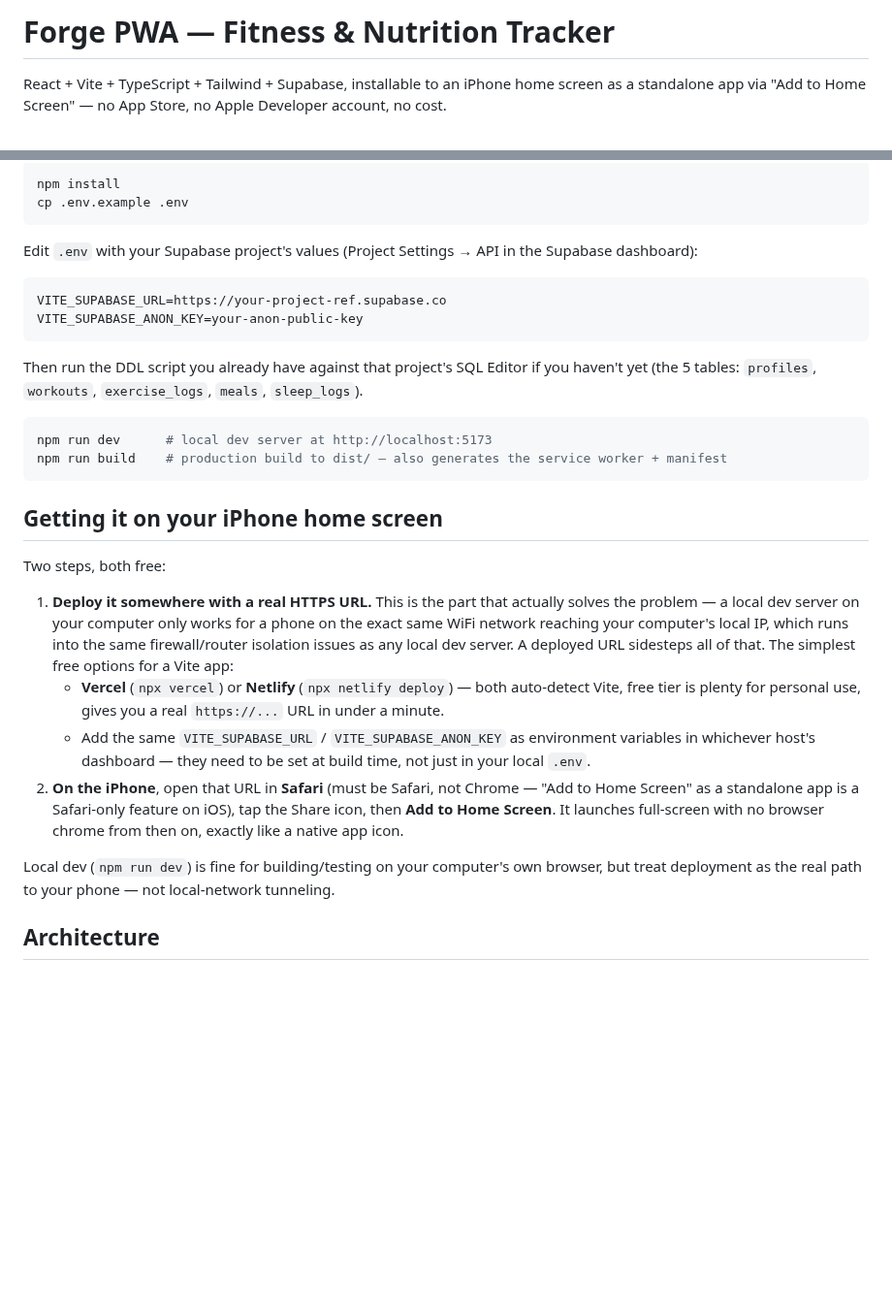
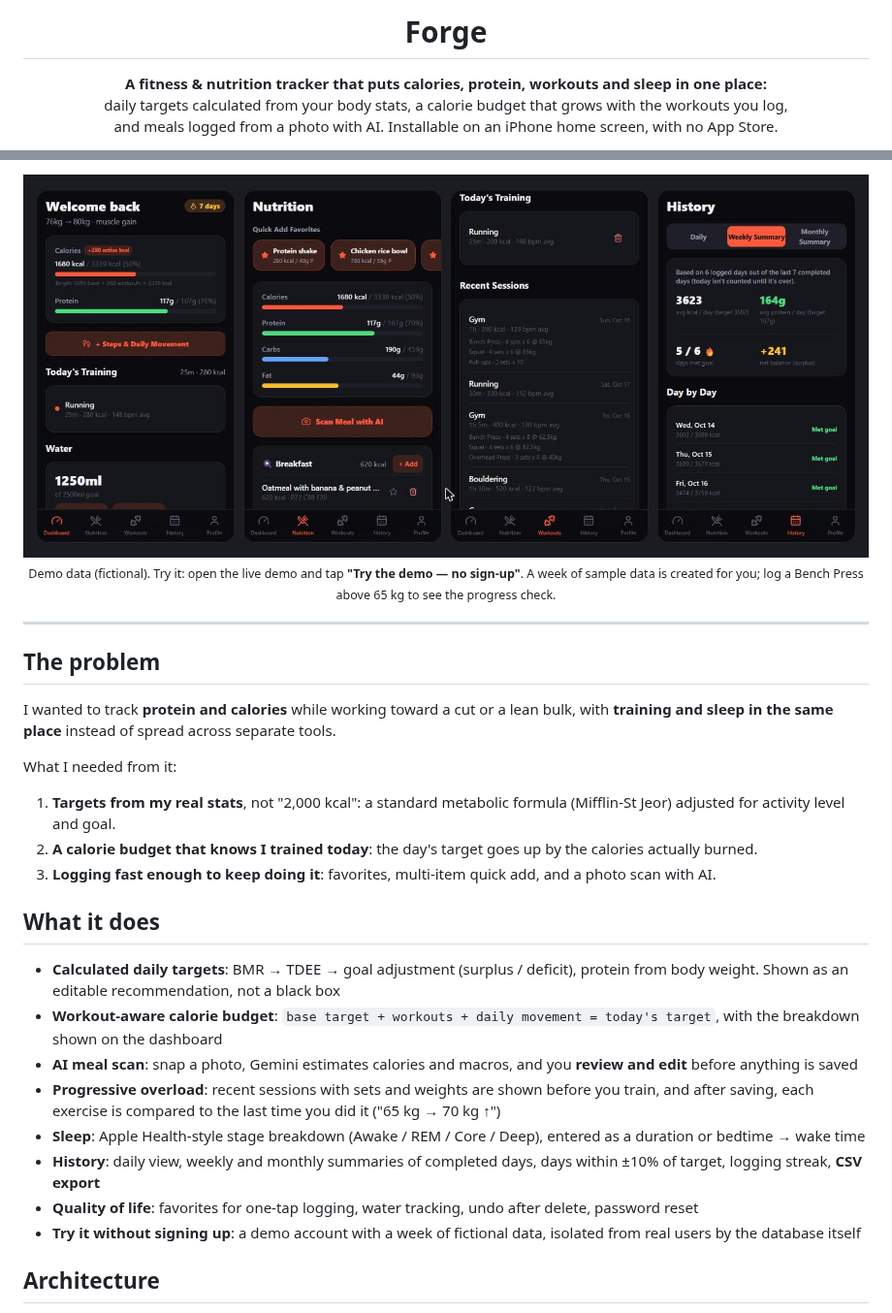
Before and after one commit to guyavron/forge-pwa, a Markdown page: README.md, 2 parts joined by grey strips. Shown at 97% size. Drawn GitHub-style; pictures changed too: docs/screenshots.jpg (added); blank space fills up the shorter version.

Commit message:
New README with screenshots; fix progress bar wrapping and duration format on narrow screens

````diff
--- a/README.md
+++ b/README.md
@@ -1,5 +1,8 @@
-# Forge PWA — Fitness & Nutrition Tracker
+<h1 align="center">Forge</h1>
 
-React + Vite + TypeScript + Tailwind + Supabase, installable to an iPhone home screen as a
-standalone app via "Add to Home Screen" — no App Store, no Apple Developer account, no cost.
+<p align="center">
+  <b>A fitness &amp; nutrition tracker that puts calories, protein, workouts and sleep in one place:</b><br/>
+  daily targets calculated from your body stats, a calorie budget that grows with the workouts you log,<br/>
+  and meals logged from a photo with AI. Installable on an iPhone home screen, with no App Store.
+</p>
 
@@ -7,45 +18,31 @@ standalone app via "Add to Home Screen" — no App Store, no Apple Developer acc
 
-```bash
-npm install
-cp .env.example .env
-```
+<p align="center">
+  <img src="docs/screenshots.jpg" alt="Forge: dashboard, nutrition, workouts and weekly summary screens with demo data" width="900"/>
+  <br/><sub>Demo data (fictional). Try it: open the live demo and tap <b>"Try the demo — no sign-up"</b>. A week of sample data is created for you; log a Bench Press above 65 kg to see the progress check.</sub>
+</p>
 
-Edit `.env` with your Supabase project's values (Project Settings → API in the Supabase
-dashboard):
+---
 
-```
-VITE_SUPABASE_URL=https://your-project-ref.supabase.co
-VITE_SUPABASE_ANON_KEY=your-anon-public-key
-```
+## The problem
 
-Then run the DDL script you already have against that project's SQL Editor if you haven't yet
-(the 5 tables: `profiles`, `workouts`, `exercise_logs`, `meals`, `sleep_logs`).
+I wanted to track **protein and calories** while working toward a cut or a lean bulk, with **training and sleep in the same place** instead of spread across separate tools.
 
-```bash
-npm run dev      # local dev server at http://localhost:5173
-npm run build    # production build to dist/ — also generates the service worker + manifest
-```
+What I needed from it:
 
-## Getting it on your iPhone home screen
+1. **Targets from my real stats**, not "2,000 kcal": a standard metabolic formula (Mifflin-St Jeor) adjusted for activity level and goal.
+2. **A calorie budget that knows I trained today**: the day's target goes up by the calories actually burned.
+3. **Logging fast enough to keep doing it**: favorites, multi-item quick add, and a photo scan with AI.
 
-Two steps, both free:
+## What it does
 
-1. **Deploy it somewhere with a real HTTPS URL.** This is the part that actually solves the
-   problem — a local dev server on your computer only works for a phone on the exact same
-   WiFi network reaching your computer's local IP, which runs into the same firewall/router
-   isolation issues as any local dev server. A deployed URL sidesteps all of that. The
-   simplest free options for a Vite app:
-   - **Vercel** (`npx vercel`) or **Netlify** (`npx netlify deploy`) — both auto-detect Vite,
-     free tier is plenty for personal use, gives you a real `https://...` URL in under a minute.
-   - Add the same `VITE_SUPABASE_URL` / `VITE_SUPABASE_ANON_KEY` as environment variables in
-     whichever host's dashboard — they need to be set at build time, not just in your local `.env`.
-2. **On the iPhone**, open that URL in **Safari** (must be Safari, not Chrome — "Add to Home
-   Screen" as a standalone app is a Safari-only feature on iOS), tap the Share icon, then
-   **Add to Home Screen**. It launches full-screen with no browser chrome from then on,
-   exactly like a native app icon.
-
-Local dev (`npm run dev`) is fine for building/testing on your computer's own browser, but
-treat deployment as the real path to your phone — not local-network tunneling.
+- **Calculated daily targets**: BMR → TDEE → goal adjustment (surplus / deficit), protein from body weight. Shown as an editable recommendation, not a black box
+- **Workout-aware calorie budget**: `base target + workouts + daily movement = today's target`, with the breakdown shown on the dashboard
+- **AI meal scan**: snap a photo, Gemini estimates calories and macros, and you **review and edit** before anything is saved
+- **Progressive overload**: recent sessions with sets and weights are shown before you train, and after saving, each exercise is compared to the last time you did it ("65 kg → 70 kg ↑")
+- **Sleep**: Apple Health-style stage breakdown (Awake / REM / Core / Deep), entered as a duration or bedtime → wake time
+- **History**: daily view, weekly and monthly summaries of completed days, days within ±10% of target, logging streak, **CSV export**
+- **Quality of life**: favorites for one-tap logging, water tracking, undo after delete, password reset
+- **Try it without signing up**: a demo account with a week of fictional data, isolated from real users by the database itself
 
 ## Architecture
 
````
Also changed, not shown: other parts of README.md (+100 -47 lines), 3 other files.
